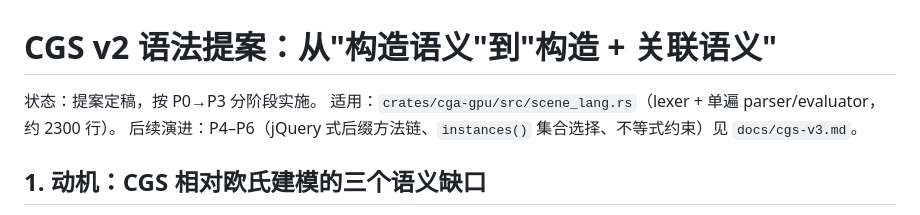
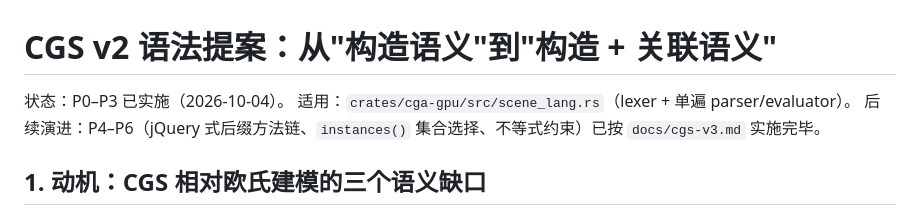
Before and after one commit to aki-xavier/cga, a Markdown page: docs/cgs-v2.md, the part around the change. GitHub-like rendering.

Commit message:
docs: hygiene — refresh stale status lines and drop drifting line counts
- cgs-v2 状态行：P0–P3 已实施（原写「提案定稿，按 P0→P3 分阶段实施」，
  实际已随 a2d89e3 落地）；后续演进行改为「已按 docs/cgs-v3.md 实施完毕」；
- 三份文档「适用」行去掉 scene_lang.rs 的行数（2300/4462 均已漂移到 5060，
  硬计数必然过期，行号类诊断已有 cgs-v3 的「以符号名为准」免责）。

```diff
--- a/docs/cgs-v2.md
+++ b/docs/cgs-v2.md
@@ -1,8 +1,8 @@
 # CGS v2 语法提案：从"构造语义"到"构造 + 关联语义"
 
-状态：提案定稿，按 P0→P3 分阶段实施。
-适用：`crates/cga-gpu/src/scene_lang.rs`（lexer + 单遍 parser/evaluator，约 2300 行）。
-后续演进：P4–P6（jQuery 式后缀方法链、`instances()` 集合选择、不等式约束）见 `docs/cgs-v3.md`。
+状态：P0–P3 已实施（2026-10-04）。
+适用：`crates/cga-gpu/src/scene_lang.rs`（lexer + 单遍 parser/evaluator）。
+后续演进：P4–P6（jQuery 式后缀方法链、`instances()` 集合选择、不等式约束）已按 `docs/cgs-v3.md` 实施完毕。
 
 ## 1. 动机：CGS 相对欧氏建模的三个语义缺口
 
```
Also changed, not shown: docs/cgs-v3.md (+1 -1 lines), docs/scene-report.md (+1 -1 lines).
